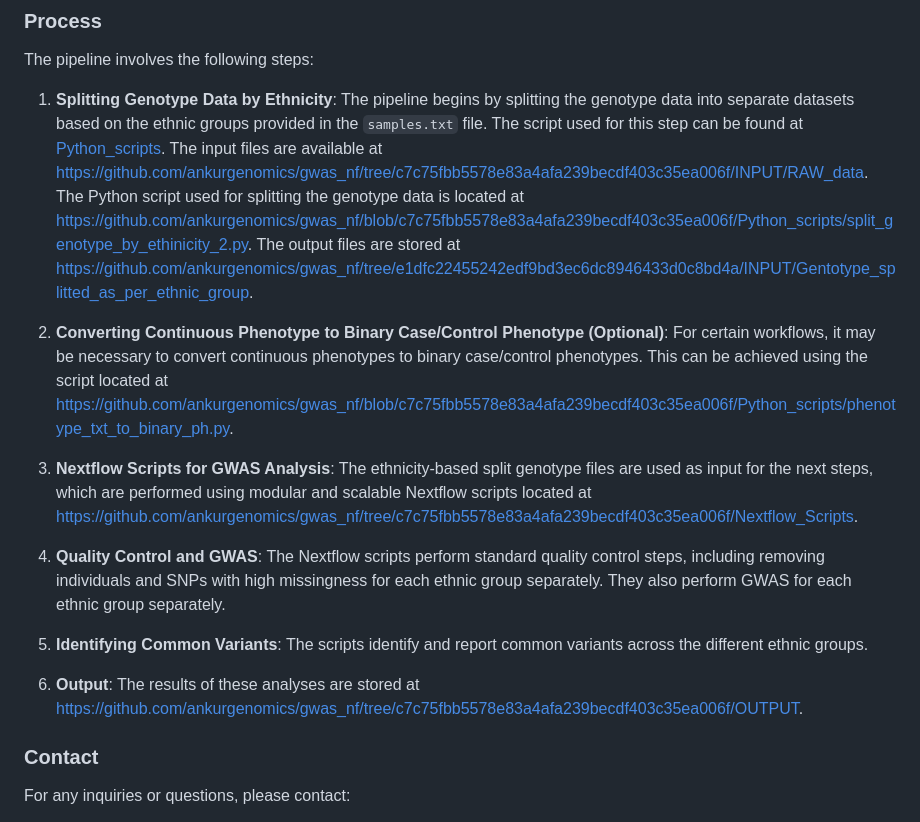
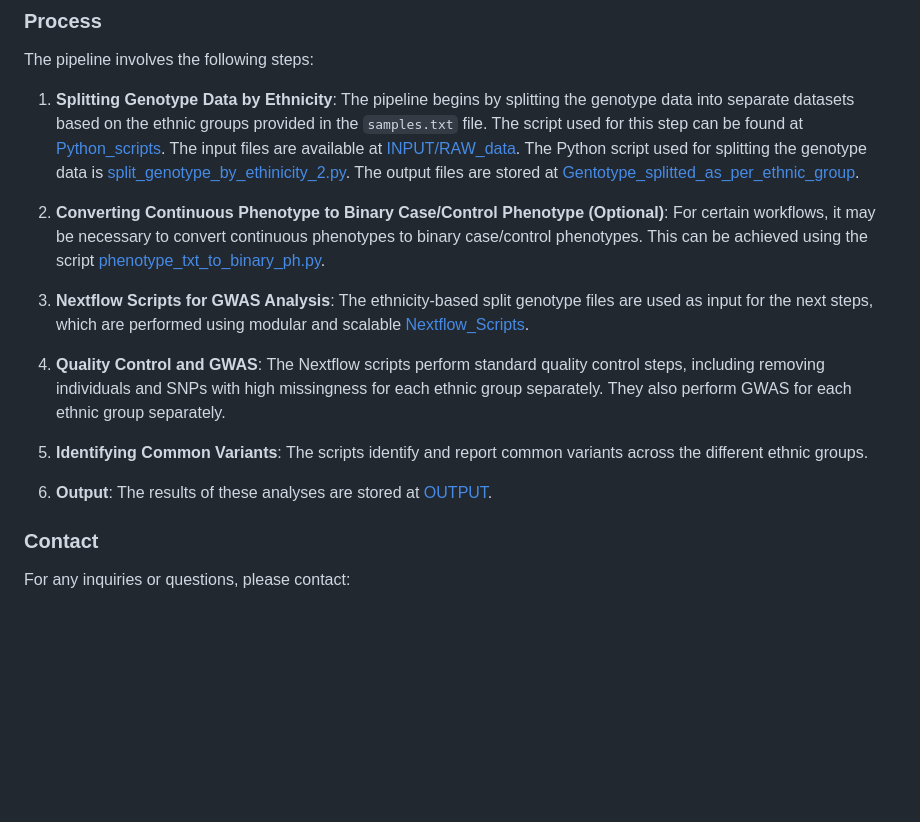
Before and after one commit to ankurgenomics/gwas_nf, a Markdown page: README.md, the part around one of its changes. Drawn GitHub-style; blank space fills up the shorter version.

```diff
--- a/README.md
+++ b/README.md
@@ -10,15 +10,15 @@ nf-gwas is a comprehensive and flexible Nextflow pipeline designed to perform ge
 The pipeline involves the following steps:
 
 1. **Splitting Genotype Data by Ethnicity**:
-   The pipeline begins by splitting the genotype data into separate datasets based on the ethnic groups provided in the `samples.txt` file. The script used for this step can be found at [Python_scripts](https://github.com/ankurgenomics/gwas_nf/blob/main/Python_scripts/README). The input files are available at [https://github.com/ankurgenomics/gwas_nf/tree/c7c75fbb5578e83a4afa239becdf403c35ea006f/INPUT/RAW_data](https://github.com/ankurgenomics/gwas_nf/tree/c7c75fbb5578e83a4afa239becdf403c35ea006f/INPUT/RAW_data).
-   The Python script used for splitting the genotype data is located at [https://github.com/ankurgenomics/gwas_nf/blob/c7c75fbb5578e83a4afa239becdf403c35ea006f/Python_scripts/split_genotype_by_ethinicity_2.py](https://github.com/ankurgenomics/gwas_nf/blob/c7c75fbb5578e83a4afa239becdf403c35ea006f/Python_scripts/split_genotype_by_ethinicity_2.py).
-   The output files are stored at [https://github.com/ankurgenomics/gwas_nf/tree/e1dfc22455242edf9bd3ec6dc8946433d0c8bd4a/INPUT/Gentotype_splitted_as_per_ethnic_group]([https://github.com/ankurgenomics/gwas_nf/tree/c7c75fbb5578e83a4afa239becdf403c35ea006f/OUTPUT](https://github.com/ankurgenomics/gwas_nf/tree/e1dfc22455242edf9bd3ec6dc8946433d0c8bd4a/INPUT/Gentotype_splitted_as_per_ethnic_group)).
+   The pipeline begins by splitting the genotype data into separate datasets based on the ethnic groups provided in the `samples.txt` file. The script used for this step can be found at [Python_scripts](https://github.com/ankurgenomics/gwas_nf/blob/main/Python_scripts/README). The input files are available at [INPUT/RAW_data](https://github.com/ankurgenomics/gwas_nf/tree/c7c75fbb5578e83a4afa239becdf403c35ea006f/INPUT/RAW_data).
+   The Python script used for splitting the genotype data is [split_genotype_by_ethinicity_2.py](https://github.com/ankurgenomics/gwas_nf/blob/c7c75fbb5578e83a4afa239becdf403c35ea006f/Python_scripts/split_genotype_by_ethinicity_2.py).
+   The output files are stored at [Gentotype_splitted_as_per_ethnic_group]([https://github.com/ankurgenomics/gwas_nf/tree/c7c75fbb5578e83a4afa239becdf403c35ea006f/OUTPUT](https://github.com/ankurgenomics/gwas_nf/tree/e1dfc22455242edf9bd3ec6dc8946433d0c8bd4a/INPUT/Gentotype_splitted_as_per_ethnic_group)).
 
 3. **Converting Continuous Phenotype to Binary Case/Control Phenotype (Optional)**:
-   For certain workflows, it may be necessary to convert continuous phenotypes to binary case/control phenotypes. This can be achieved using the script located at [https://github.com/ankurgenomics/gwas_nf/blob/c7c75fbb5578e83a4afa239becdf403c35ea006f/Python_scripts/phenotype_txt_to_binary_ph.py](https://github.com/ankurgenomics/gwas_nf/blob/c7c75fbb5578e83a4afa239becdf403c35ea006f/Python_scripts/phenotype_txt_to_binary_ph.py).
+   For certain workflows, it may be necessary to convert continuous phenotypes to binary case/control phenotypes. This can be achieved using the script [phenotype_txt_to_binary_ph.py](https://github.com/ankurgenomics/gwas_nf/blob/c7c75fbb5578e83a4afa239becdf403c35ea006f/Python_scripts/phenotype_txt_to_binary_ph.py).
 
 4. **Nextflow Scripts for GWAS Analysis**:
-   The ethnicity-based split genotype files are used as input for the next steps, which are performed using modular and scalable Nextflow scripts located at [https://github.com/ankurgenomics/gwas_nf/tree/c7c75fbb5578e83a4afa239becdf403c35ea006f/Nextflow_Scripts](https://github.com/ankurgenomics/gwas_nf/tree/c7c75fbb5578e83a4afa239becdf403c35ea006f/Nextflow_Scripts).
+   The ethnicity-based split genotype files are used as input for the next steps, which are performed using modular and scalable [Nextflow_Scripts](https://github.com/ankurgenomics/gwas_nf/tree/c7c75fbb5578e83a4afa239becdf403c35ea006f/Nextflow_Scripts).
 
 5. **Quality Control and GWAS**:
    The Nextflow scripts perform standard quality control steps, including removing individuals and SNPs with high missingness for each ethnic group separately. They also perform GWAS for each ethnic group separately.
@@ -27,7 +27,7 @@ The pipeline involves the following steps:
    The scripts identify and report common variants across the different ethnic groups.
 
 7. **Output**:
-   The results of these analyses are stored at [https://github.com/ankurgenomics/gwas_nf/tree/c7c75fbb5578e83a4afa239becdf403c35ea006f/OUTPUT](https://github.com/ankurgenomics/gwas_nf/tree/c7c75fbb5578e83a4afa239becdf403c35ea006f/OUTPUT).
+   The results of these analyses are stored at [OUTPUT](https://github.com/ankurgenomics/gwas_nf/tree/c7c75fbb5578e83a4afa239becdf403c35ea006f/OUTPUT).
 
 ### Contact
 
```
Also changed, not shown: other parts of README.md (+0 -5 lines).
